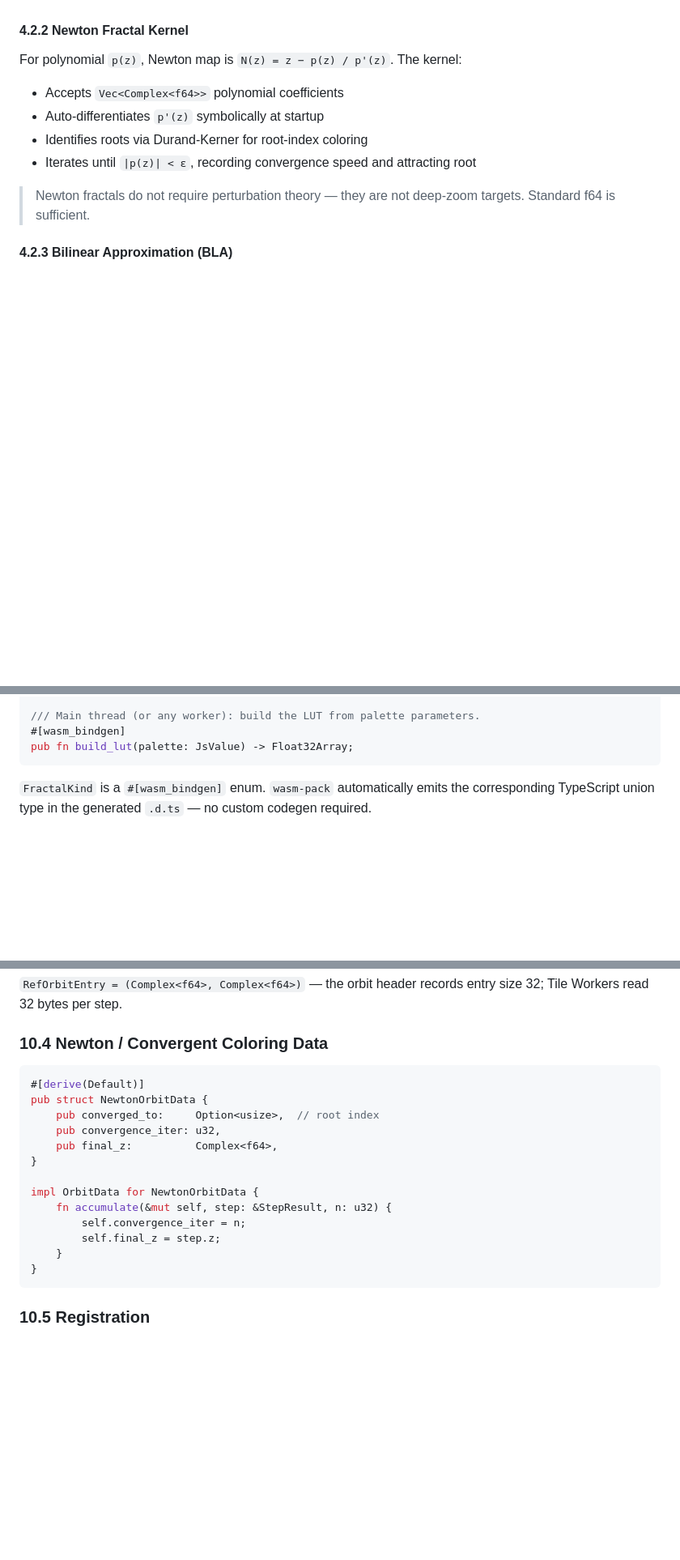
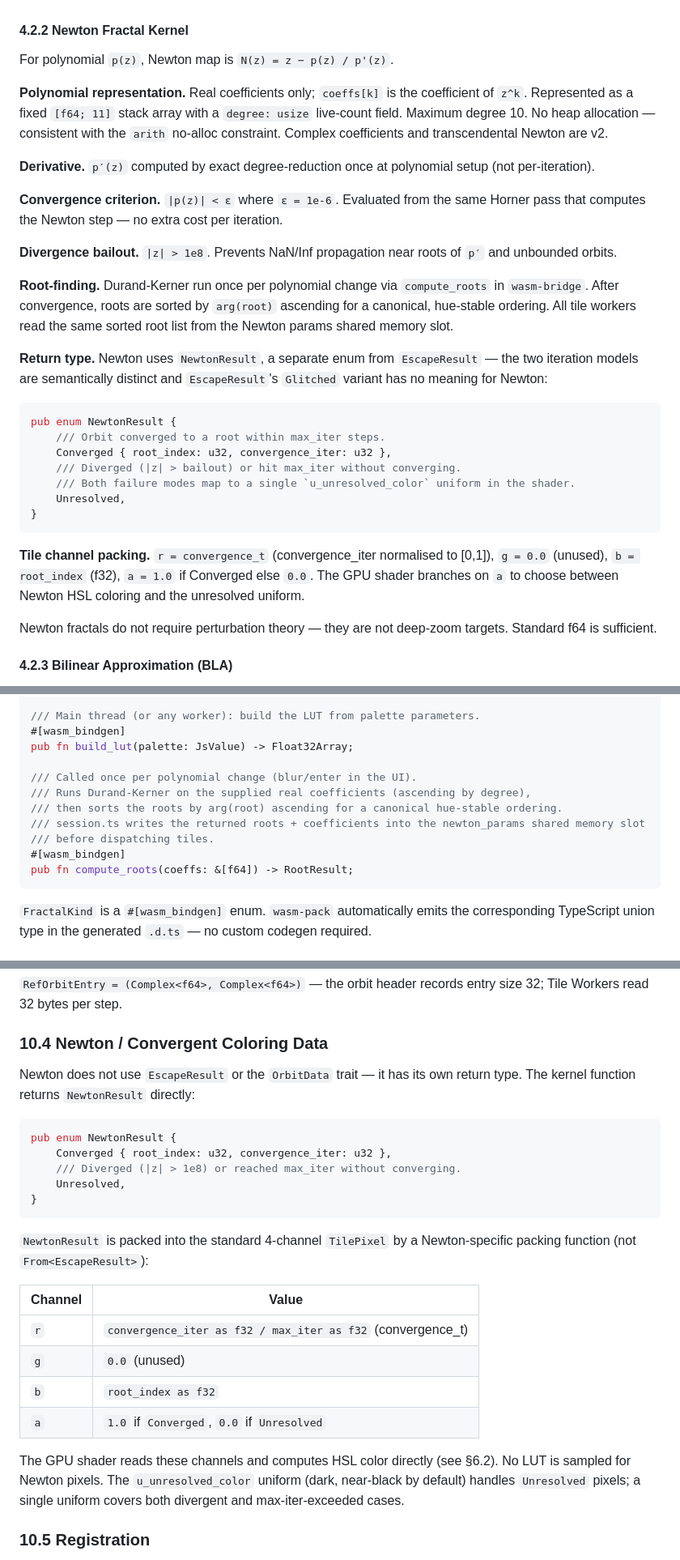
Before and after one commit to scelest3/fractal-rust, a Markdown page: ARCHITECTURE.md, 3 parts joined by grey strips. Shown at 81% size. Drawn GitHub-style; blank space fills up the shorter version.

Commit message:
docs: Phase 3 Newton fractals architecture decisions
Documents Newton kernel design: real coefficients, Horner eval, Durand-Kerner
root-finding, NewtonResult type, TilePixel packing, shader HSL branch, shared
memory newton_params slot, and deferred v2 items (complex coeffs, per-root hues,
transcendental Newton).

Co-Authored-By: Claude Sonnet 4.6 <noreply@anthropic.com>

````diff
--- a/ARCHITECTURE.md
+++ b/ARCHITECTURE.md
@@ -181,14 +184,33 @@ The reference orbit is computed once per zoom event at full `BigFloat<N>` precis
 
 #### 4.2.2 Newton Fractal Kernel
 
-For polynomial `p(z)`, Newton map is `N(z) = z − p(z) / p'(z)`. The kernel:
+For polynomial `p(z)`, Newton map is `N(z) = z − p(z) / p'(z)`.
 
-- Accepts `Vec<Complex<f64>>` polynomial coefficients
-- Auto-differentiates `p'(z)` symbolically at startup
-- Identifies roots via Durand-Kerner for root-index coloring
-- Iterates until `|p(z)| < ε`, recording convergence speed and attracting root
+**Polynomial representation.** Real coefficients only; `coeffs[k]` is the coefficient of `z^k`. Represented as a fixed `[f64; 11]` stack array with a `degree: usize` live-count field. Maximum degree 10. No heap allocation — consistent with the `arith` no-alloc constraint. Complex coefficients and transcendental Newton are v2.
 
-> Newton fractals do not require perturbation theory — they are not deep-zoom targets. Standard f64 is sufficient.
+**Derivative.** `p′(z)` computed by exact degree-reduction once at polynomial setup (not per-iteration).
+
+**Convergence criterion.** `|p(z)| < ε` where `ε = 1e-6`. Evaluated from the same Horner pass that computes the Newton step — no extra cost per iteration.
+
+**Divergence bailout.** `|z| > 1e8`. Prevents NaN/Inf propagation near roots of `p′` and unbounded orbits.
+
+**Root-finding.** Durand-Kerner run once per polynomial change via `compute_roots` in `wasm-bridge`. After convergence, roots are sorted by `arg(root)` ascending for a canonical, hue-stable ordering. All tile workers read the same sorted root list from the Newton params shared memory slot.
+
+**Return type.** Newton uses `NewtonResult`, a separate enum from `EscapeResult` — the two iteration models are semantically distinct and `EscapeResult`'s `Glitched` variant has no meaning for Newton:
+
+```rust
+pub enum NewtonResult {
+    /// Orbit converged to a root within max_iter steps.
+    Converged { root_index: u32, convergence_iter: u32 },
+    /// Diverged (|z| > bailout) or hit max_iter without converging.
+    /// Both failure modes map to a single `u_unresolved_color` uniform in the shader.
+    Unresolved,
+}
+```
+
+**Tile channel packing.** `r = convergence_t` (convergence_iter normalised to [0,1]), `g = 0.0` (unused), `b = root_index` (f32), `a = 1.0` if Converged else `0.0`. The GPU shader branches on `a` to choose between Newton HSL coloring and the unresolved uniform.
+
+Newton fractals do not require perturbation theory — they are not deep-zoom targets. Standard f64 is sufficient.
 
 #### 4.2.3 Bilinear Approximation (BLA)
 
@@ -292,6 +314,14 @@ pub fn render_tile(job: JsValue, layout: &MemoryLayout) -> TileResult;
 /// Main thread (or any worker): build the LUT from palette parameters.
 #[wasm_bindgen]
 pub fn build_lut(palette: JsValue) -> Float32Array;
+
+/// Called once per polynomial change (blur/enter in the UI).
+/// Runs Durand-Kerner on the supplied real coefficients (ascending by degree),
+/// then sorts the roots by arg(root) ascending for a canonical hue-stable ordering.
+/// session.ts writes the returned roots + coefficients into the newton_params shared memory slot
+/// before dispatching tiles.
+#[wasm_bindgen]
+pub fn compute_roots(coeffs: &[f64]) -> RootResult;
 ```
 
 `FractalKind` is a `#[wasm_bindgen]` enum. `wasm-pack` automatically emits the corresponding TypeScript union type in the generated `.d.ts` — no custom codegen required.
@@ -773,21 +819,26 @@ The absolute values create fold discontinuities. The modified equation tracks si
 
 ### 10.4 Newton / Convergent Coloring Data
 
+Newton does not use `EscapeResult` or the `OrbitData` trait — it has its own return type. The kernel function returns `NewtonResult` directly:
+
 ```rust
-#[derive(Default)]
-pub struct NewtonOrbitData {
-    pub converged_to:     Option<usize>,  // root index
-    pub convergence_iter: u32,
-    pub final_z:          Complex<f64>,
-}
-
-impl OrbitData for NewtonOrbitData {
-    fn accumulate(&mut self, step: &StepResult, n: u32) {
-        self.convergence_iter = n;
-        self.final_z = step.z;
-    }
+pub enum NewtonResult {
+    Converged { root_index: u32, convergence_iter: u32 },
+    /// Diverged (|z| > 1e8) or reached max_iter without converging.
+    Unresolved,
 }
 ```
+
+`NewtonResult` is packed into the standard 4-channel `TilePixel` by a Newton-specific packing function (not `From<EscapeResult>`):
+
+| Channel | Value |
+|---|---|
+| `r` | `convergence_iter as f32 / max_iter as f32` (convergence_t) |
+| `g` | `0.0` (unused) |
+| `b` | `root_index as f32` |
+| `a` | `1.0` if `Converged`, `0.0` if `Unresolved` |
+
+The GPU shader reads these channels and computes HSL color directly (see §6.2). No LUT is sampled for Newton pixels. The `u_unresolved_color` uniform (dark, near-black by default) handles `Unresolved` pixels; a single uniform covers both divergent and max-iter-exceeded cases.
 
 ### 10.5 Registration
 
````
Also changed, not shown: other parts of ARCHITECTURE.md (+28 -9 lines).
